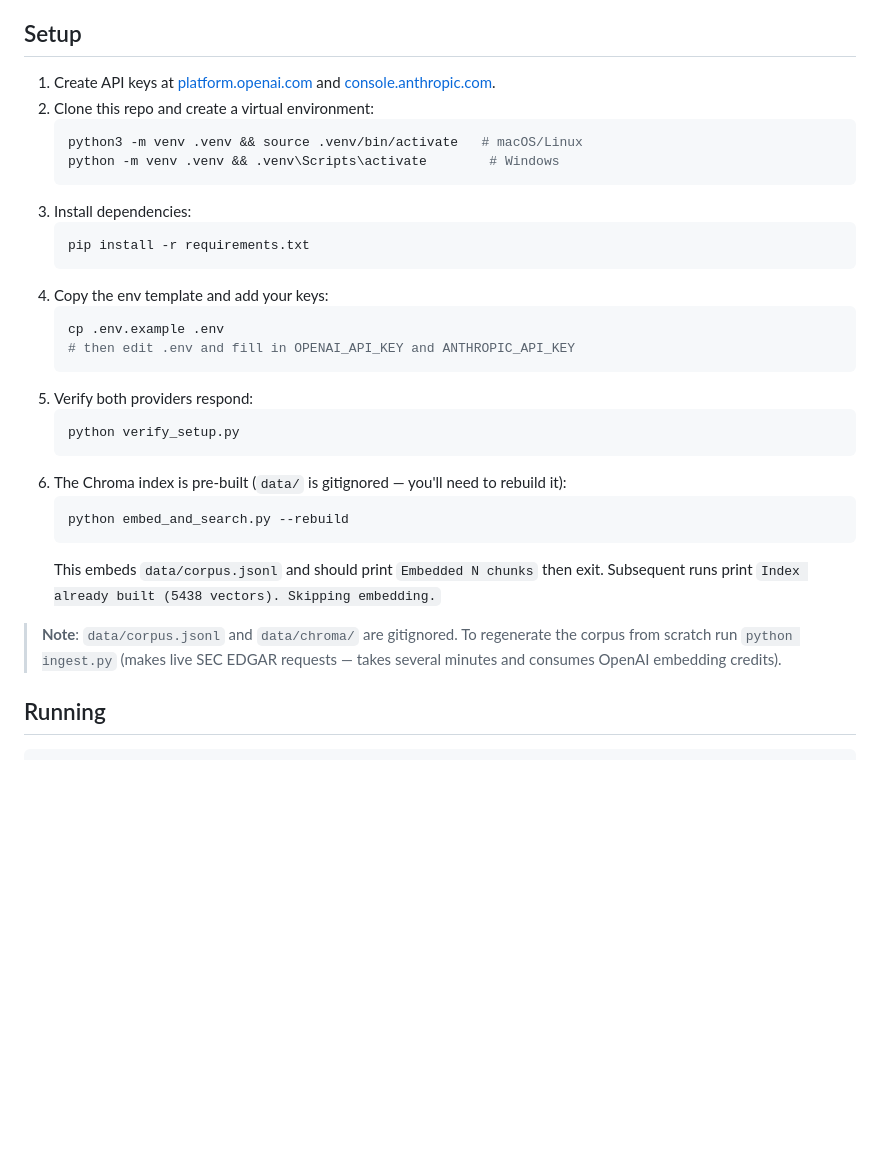
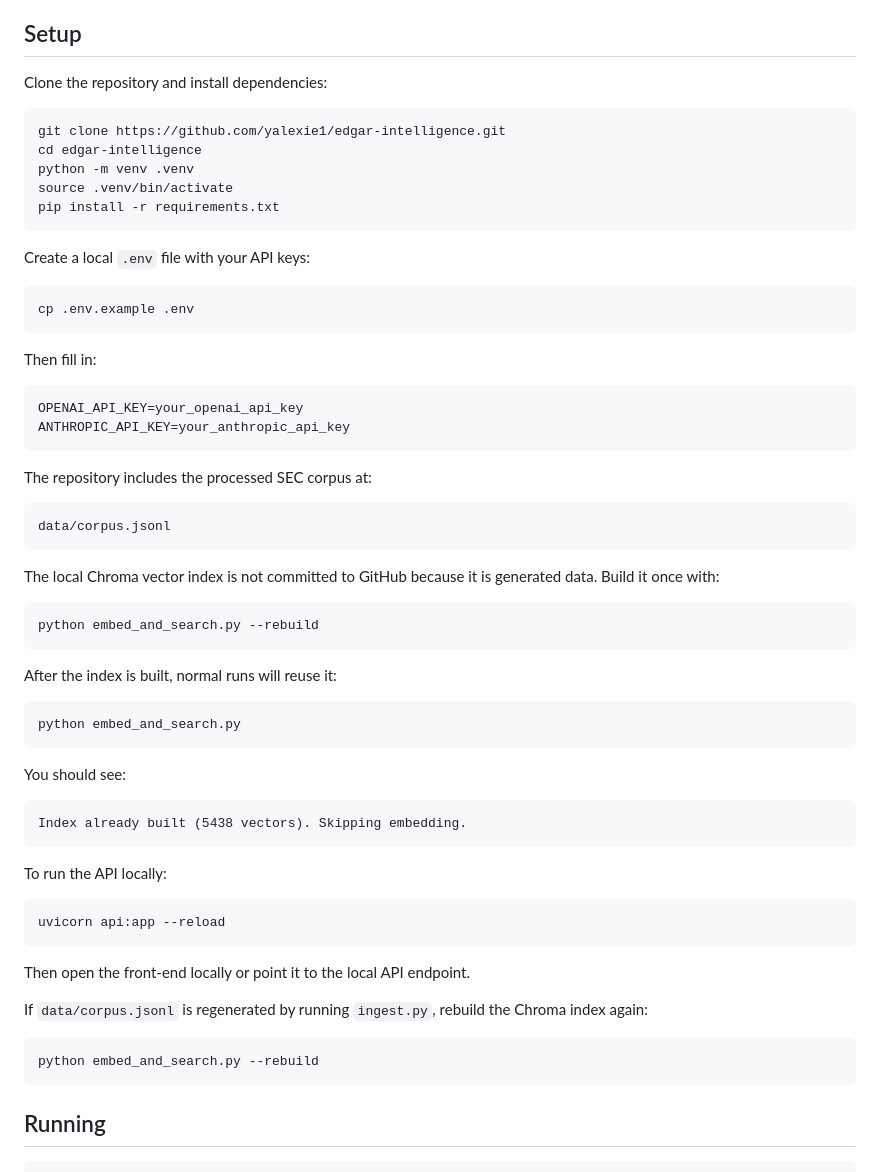
Before and after one commit to yalexie1/edgar-intelligence, a Markdown page: README.md, the part around the change. Rendered like a GitHub page; blank space fills up the shorter version.

Commit message:
Revise README setup instructions and API usage
Updated setup instructions for cloning the repository and creating a virtual environment. Added details on creating a local .env file with API keys and running the API locally.

````diff
--- a/README.md
+++ b/README.md
@@ -28,35 +28,66 @@ ask.py  ←→  api.py  (FastAPI, port 8000)  ←→  index.html  (chat UI)
 
 ## Setup
 
-1. Create API keys at [platform.openai.com](https://platform.openai.com) and [console.anthropic.com](https://console.anthropic.com).
-2. Clone this repo and create a virtual environment:
-   ```bash
-   python3 -m venv .venv && source .venv/bin/activate   # macOS/Linux
-   python -m venv .venv && .venv\Scripts\activate        # Windows
-   ```
-3. Install dependencies:
-   ```bash
-   pip install -r requirements.txt
-   ```
-4. Copy the env template and add your keys:
-   ```bash
-   cp .env.example .env
-   # then edit .env and fill in OPENAI_API_KEY and ANTHROPIC_API_KEY
-   ```
-5. Verify both providers respond:
-   ```bash
-   python verify_setup.py
-   ```
-6. The Chroma index is pre-built (`data/` is gitignored — you'll need to rebuild it):
-   ```bash
-   python embed_and_search.py --rebuild
-   ```
-   This embeds `data/corpus.jsonl` and should print `Embedded N chunks` then exit.
-   Subsequent runs print `Index already built (5438 vectors). Skipping embedding.`
+Clone the repository and install dependencies:
 
-> **Note**: `data/corpus.jsonl` and `data/chroma/` are gitignored. To regenerate
-> the corpus from scratch run `python ingest.py` (makes live SEC EDGAR requests —
-> takes several minutes and consumes OpenAI embedding credits).
+```bash
+git clone https://github.com/yalexie1/edgar-intelligence.git
+cd edgar-intelligence
+python -m venv .venv
+source .venv/bin/activate
+pip install -r requirements.txt
+```
+
+Create a local `.env` file with your API keys:
+
+```bash
+cp .env.example .env
+```
+
+Then fill in:
+
+```env
+OPENAI_API_KEY=your_openai_api_key
+ANTHROPIC_API_KEY=your_anthropic_api_key
+```
+
+The repository includes the processed SEC corpus at:
+
+```text
+data/corpus.jsonl
+```
+
+The local Chroma vector index is not committed to GitHub because it is generated data. Build it once with:
+
+```bash
+python embed_and_search.py --rebuild
+```
+
+After the index is built, normal runs will reuse it:
+
+```bash
+python embed_and_search.py
+```
+
+You should see:
+
+```text
+Index already built (5438 vectors). Skipping embedding.
+```
+
+To run the API locally:
+
+```bash
+uvicorn api:app --reload
+```
+
+Then open the front-end locally or point it to the local API endpoint.
+
+If `data/corpus.jsonl` is regenerated by running `ingest.py`, rebuild the Chroma index again:
+
+```bash
+python embed_and_search.py --rebuild
+```
 
 ## Running
 
````
